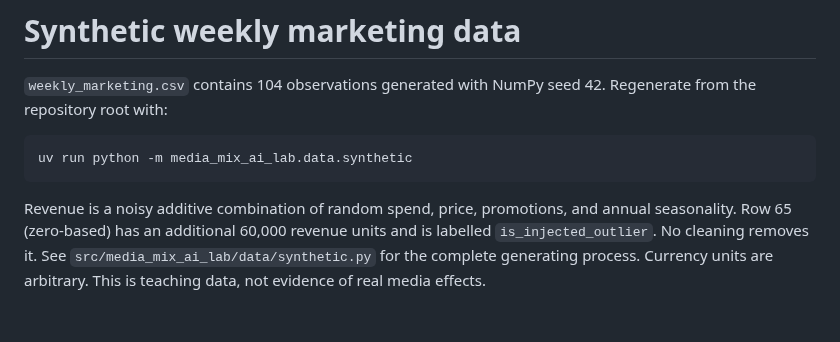
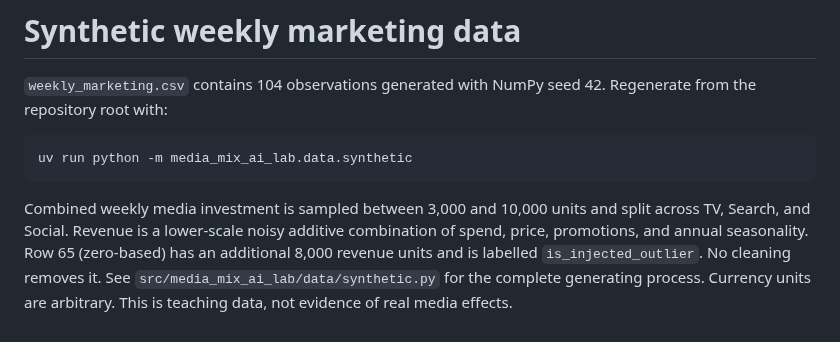
Before and after one commit to filippo-mazza/media-mix-ai-lab, a Markdown page: data/samples/README.md, the part around the change. Drawn GitHub-style.

Commit message:
Scale down default synthetic media dataset

````diff
--- a/data/samples/README.md
+++ b/data/samples/README.md
@@ -7,8 +7,10 @@ Regenerate from the repository root with:
 uv run python -m media_mix_ai_lab.data.synthetic
 ```
 
-Revenue is a noisy additive combination of random spend, price, promotions,
-and annual seasonality. Row 65 (zero-based) has an additional 60,000 revenue
-units and is labelled `is_injected_outlier`. No cleaning removes it.
+Combined weekly media investment is sampled between 3,000 and 10,000 units and
+split across TV, Search, and Social. Revenue is a lower-scale noisy additive
+combination of spend, price, promotions, and annual seasonality. Row 65
+(zero-based) has an additional 8,000 revenue units and is labelled
+`is_injected_outlier`. No cleaning removes it.
 See `src/media_mix_ai_lab/data/synthetic.py` for the complete generating process.
 Currency units are arbitrary. This is teaching data, not evidence of real media effects.
````
Also changed, not shown: README.md (+5 -3 lines), docs/screenshots/explore.png, 4 other files.
